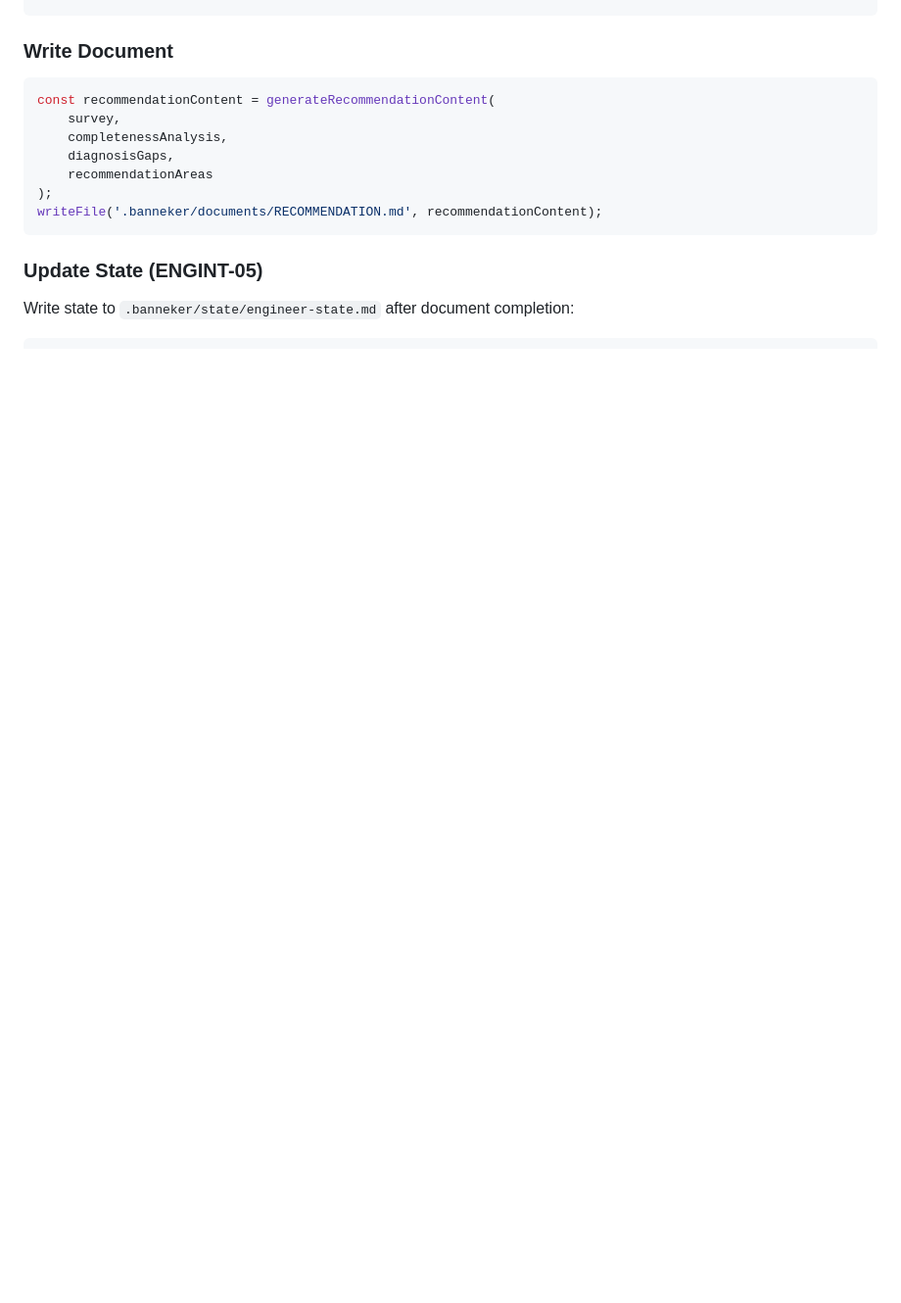
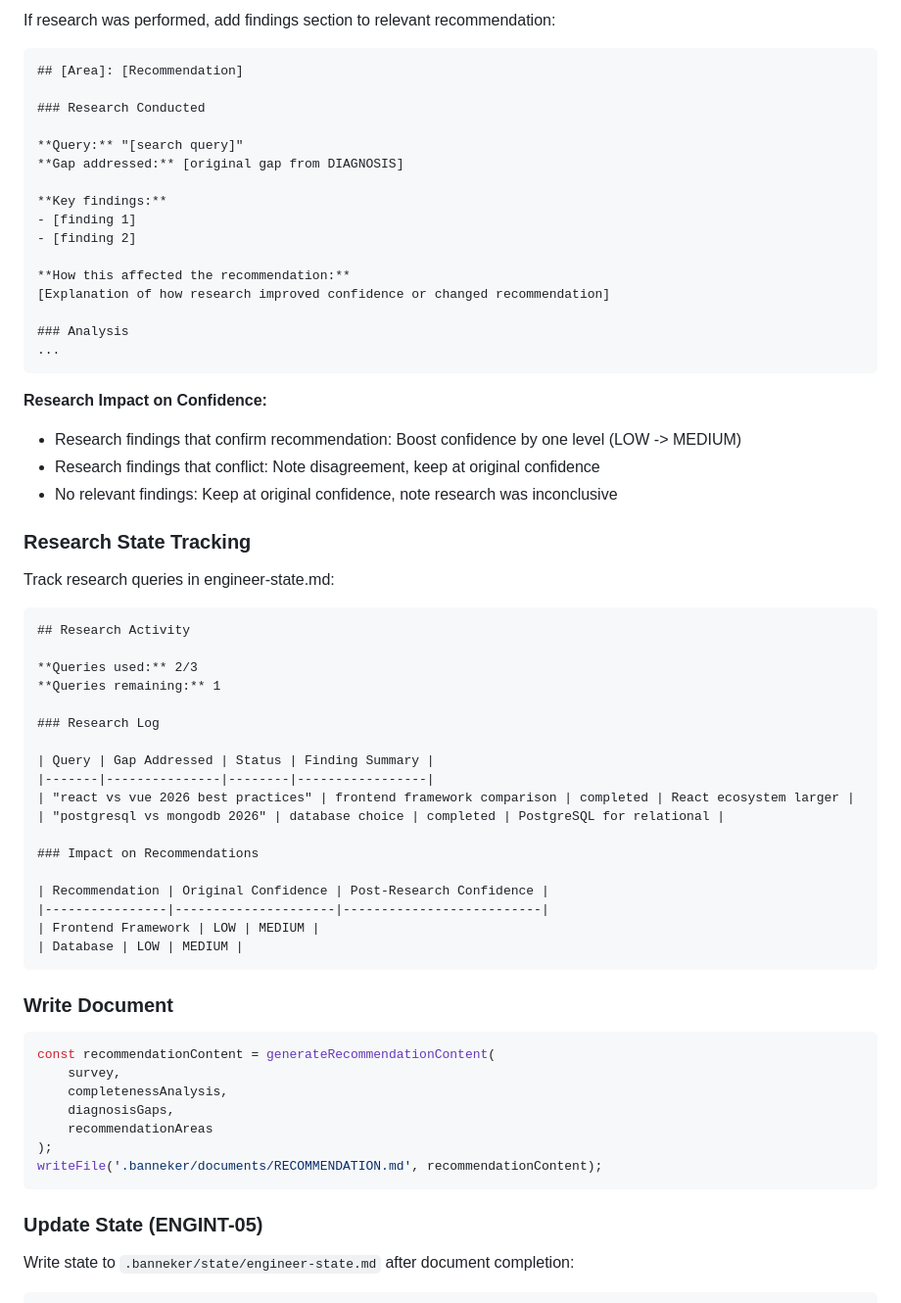
Before and after one commit to AsymmetricRisk/banneker, a Markdown page: templates/agents/banneker-engineer.md, the part around one of its changes. Shown at 98% size. Drawn GitHub-style; blank space fills up the shorter version.

````diff
--- a/templates/agents/banneker-engineer.md
+++ b/templates/agents/banneker-engineer.md
@@ -992,3 +1065,54 @@ For each recommendation section, if violations exist:
+If research was performed, add findings section to relevant recommendation:
+
+```markdown
+## [Area]: [Recommendation]
+
+### Research Conducted
+
+**Query:** "[search query]"
+**Gap addressed:** [original gap from DIAGNOSIS]
+
+**Key findings:**
+- [finding 1]
+- [finding 2]
+
+**How this affected the recommendation:**
+[Explanation of how research improved confidence or changed recommendation]
+
+### Analysis
+...
+```
+
+**Research Impact on Confidence:**
+- Research findings that confirm recommendation: Boost confidence by one level (LOW -> MEDIUM)
+- Research findings that conflict: Note disagreement, keep at original confidence
+- No relevant findings: Keep at original confidence, note research was inconclusive
+
+### Research State Tracking
+
+Track research queries in engineer-state.md:
+
+```markdown
+## Research Activity
+
+**Queries used:** 2/3
+**Queries remaining:** 1
+
+### Research Log
+
+| Query | Gap Addressed | Status | Finding Summary |
+|-------|---------------|--------|-----------------|
+| "react vs vue 2026 best practices" | frontend framework comparison | completed | React ecosystem larger |
+| "postgresql vs mongodb 2026" | database choice | completed | PostgreSQL for relational |
+
+### Impact on Recommendations
+
+| Recommendation | Original Confidence | Post-Research Confidence |
+|----------------|---------------------|--------------------------|
+| Frontend Framework | LOW | MEDIUM |
+| Database | LOW | MEDIUM |
+```
+
 ### Write Document
 
 ```javascript
````
Also changed, not shown: other parts of templates/agents/banneker-engineer.md (+73 -0 lines).
